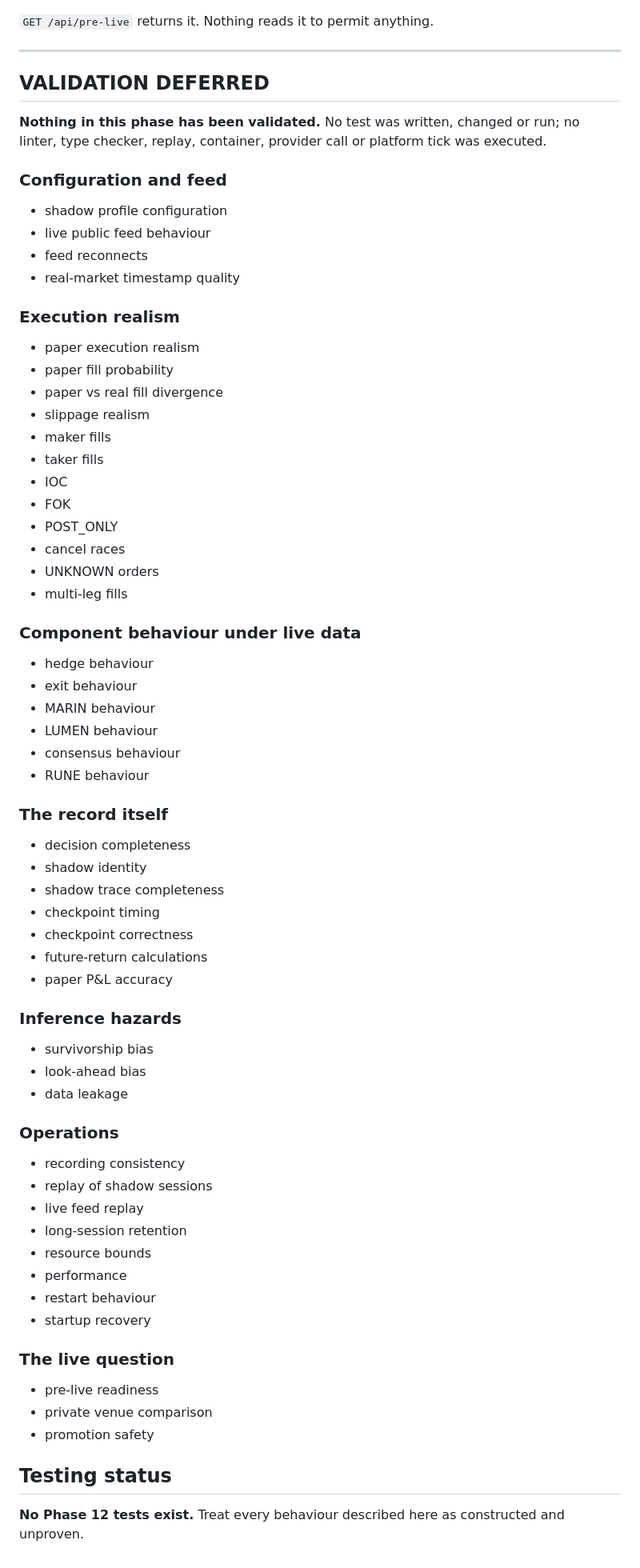
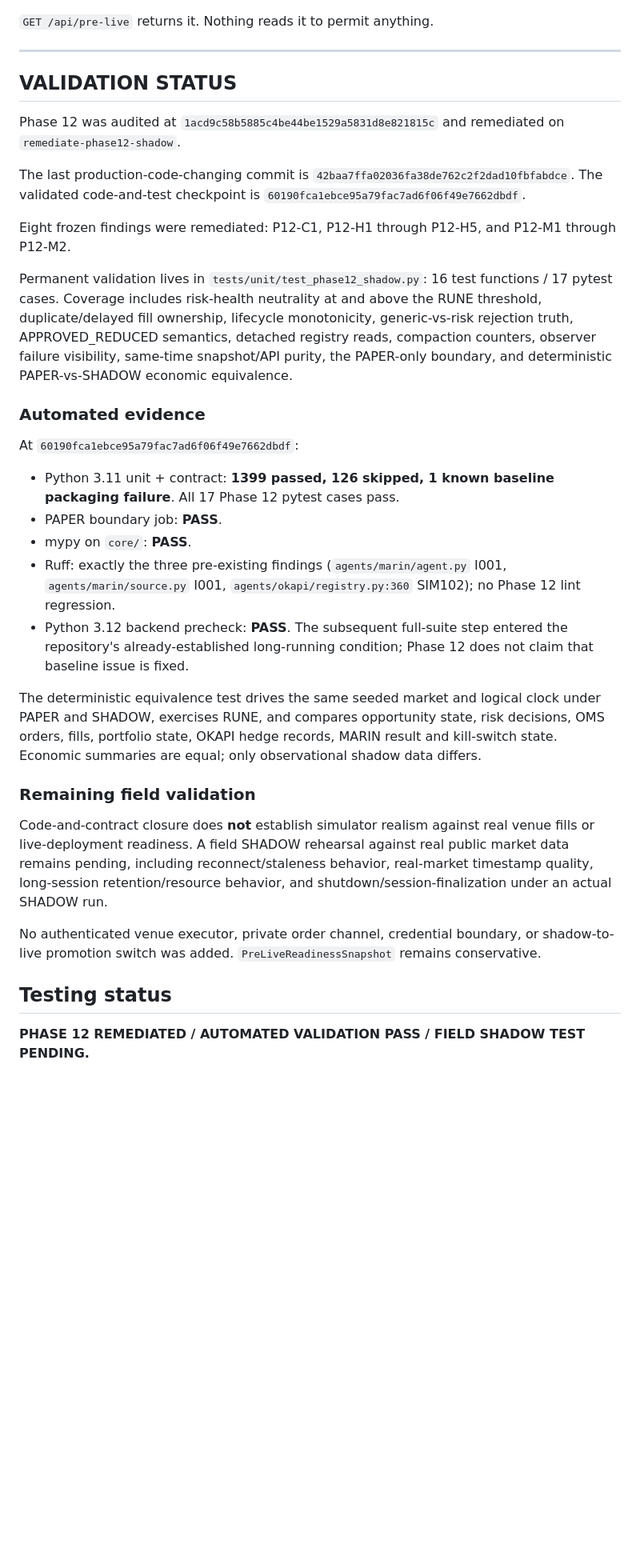
Before and after one commit to godthefather1952/octopush, a Markdown page: docs/phase12-shadow-framework.md, the part around one of its changes. Shown at 80% size. GitHub-like rendering; blank space fills up the shorter version.

Commit message:
Document Phase 12 automated validation

```diff
--- a/docs/phase12-shadow-framework.md
+++ b/docs/phase12-shadow-framework.md
@@ -355,77 +360,34 @@ deployment_authorization ...... NOT_IMPLEMENTED
 
 ---
 
-## VALIDATION DEFERRED
+## VALIDATION STATUS
 
-**Nothing in this phase has been validated.** No test was written, changed or
-run; no linter, type checker, replay, container, provider call or platform tick
-was executed.
+Phase 12 was audited at `1acd9c58b5885c4be44be1529a5831d8e821815c` and remediated on `remediate-phase12-shadow`.
 
-### Configuration and feed
+The last production-code-changing commit is `42baa7ffa02036fa38de762c2f2dad10fbfabdce`. The validated code-and-test checkpoint is `60190fca1ebce95a79fac7ad6f06f49e7662dbdf`.
 
-* shadow profile configuration
-* live public feed behaviour
-* feed reconnects
-* real-market timestamp quality
+Eight frozen findings were remediated: P12-C1, P12-H1 through P12-H5, and P12-M1 through P12-M2.
 
-### Execution realism
+Permanent validation lives in `tests/unit/test_phase12_shadow.py`: 16 test functions / 17 pytest cases. Coverage includes risk-health neutrality at and above the RUNE threshold, duplicate/delayed fill ownership, lifecycle monotonicity, generic-vs-risk rejection truth, APPROVED_REDUCED semantics, detached registry reads, compaction counters, observer failure visibility, same-time snapshot/API purity, the PAPER-only boundary, and deterministic PAPER-vs-SHADOW economic equivalence.
 
-* paper execution realism
-* paper fill probability
-* paper vs real fill divergence
-* slippage realism
-* maker fills
-* taker fills
-* IOC
-* FOK
-* POST_ONLY
-* cancel races
-* UNKNOWN orders
-* multi-leg fills
+### Automated evidence
 
-### Component behaviour under live data
+At `60190fca1ebce95a79fac7ad6f06f49e7662dbdf`:
 
-* hedge behaviour
-* exit behaviour
-* MARIN behaviour
-* LUMEN behaviour
-* consensus behaviour
-* RUNE behaviour
+* Python 3.11 unit + contract: **1399 passed, 126 skipped, 1 known baseline packaging failure**. All 17 Phase 12 pytest cases pass.
+* PAPER boundary job: **PASS**.
+* mypy on `core/`: **PASS**.
+* Ruff: exactly the three pre-existing findings (`agents/marin/agent.py` I001, `agents/marin/source.py` I001, `agents/okapi/registry.py:360` SIM102); no Phase 12 lint regression.
+* Python 3.12 backend precheck: **PASS**. The subsequent full-suite step entered the repository's already-established long-running condition; Phase 12 does not claim that baseline issue is fixed.
 
-### The record itself
+The deterministic equivalence test drives the same seeded market and logical clock under PAPER and SHADOW, exercises RUNE, and compares opportunity state, risk decisions, OMS orders, fills, portfolio state, OKAPI hedge records, MARIN result and kill-switch state. Economic summaries are equal; only observational shadow data differs.
 
-* decision completeness
-* shadow identity
-* shadow trace completeness
-* checkpoint timing
-* checkpoint correctness
-* future-return calculations
-* paper P&L accuracy
+### Remaining field validation
 
-### Inference hazards
+Code-and-contract closure does **not** establish simulator realism against real venue fills or live-deployment readiness. A field SHADOW rehearsal against real public market data remains pending, including reconnect/staleness behavior, real-market timestamp quality, long-session retention/resource behavior, and shutdown/session-finalization under an actual SHADOW run.
 
-* survivorship bias
-* look-ahead bias
-* data leakage
-
-### Operations
-
-* recording consistency
-* replay of shadow sessions
-* live feed replay
-* long-session retention
-* resource bounds
-* performance
-* restart behaviour
-* startup recovery
-
-### The live question
-
-* pre-live readiness
-* private venue comparison
-* promotion safety
+No authenticated venue executor, private order channel, credential boundary, or shadow-to-live promotion switch was added. `PreLiveReadinessSnapshot` remains conservative.
 
 ## Testing status
 
-**No Phase 12 tests exist.** Treat every behaviour described here as
-constructed and unproven.
+**PHASE 12 REMEDIATED / AUTOMATED VALIDATION PASS / FIELD SHADOW TEST PENDING.**
```
Also changed, not shown: other parts of docs/phase12-shadow-framework.md (+20 -15 lines), docs/phase12-shadow-validation-audit.md (added, +108 -0 lines).
